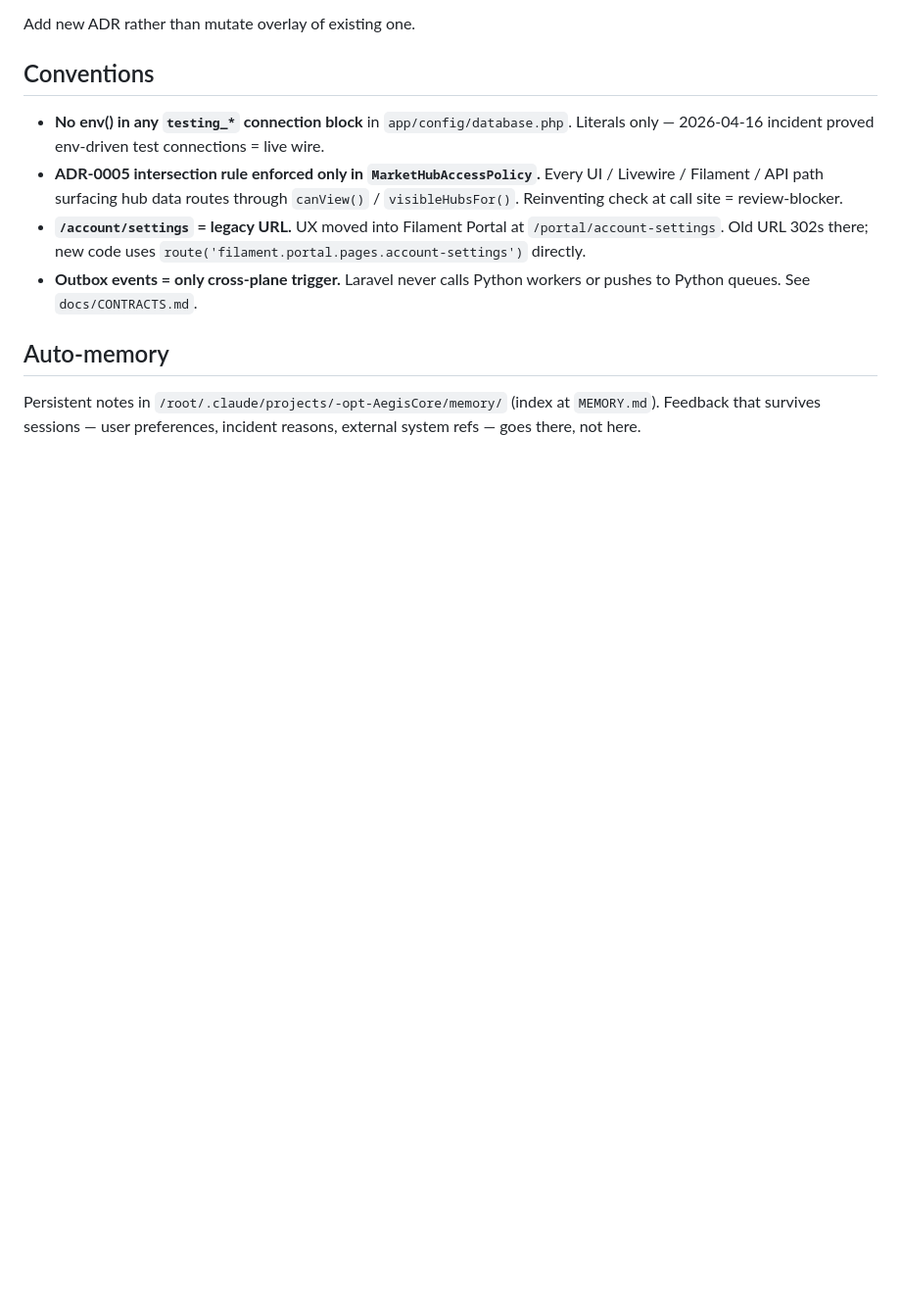
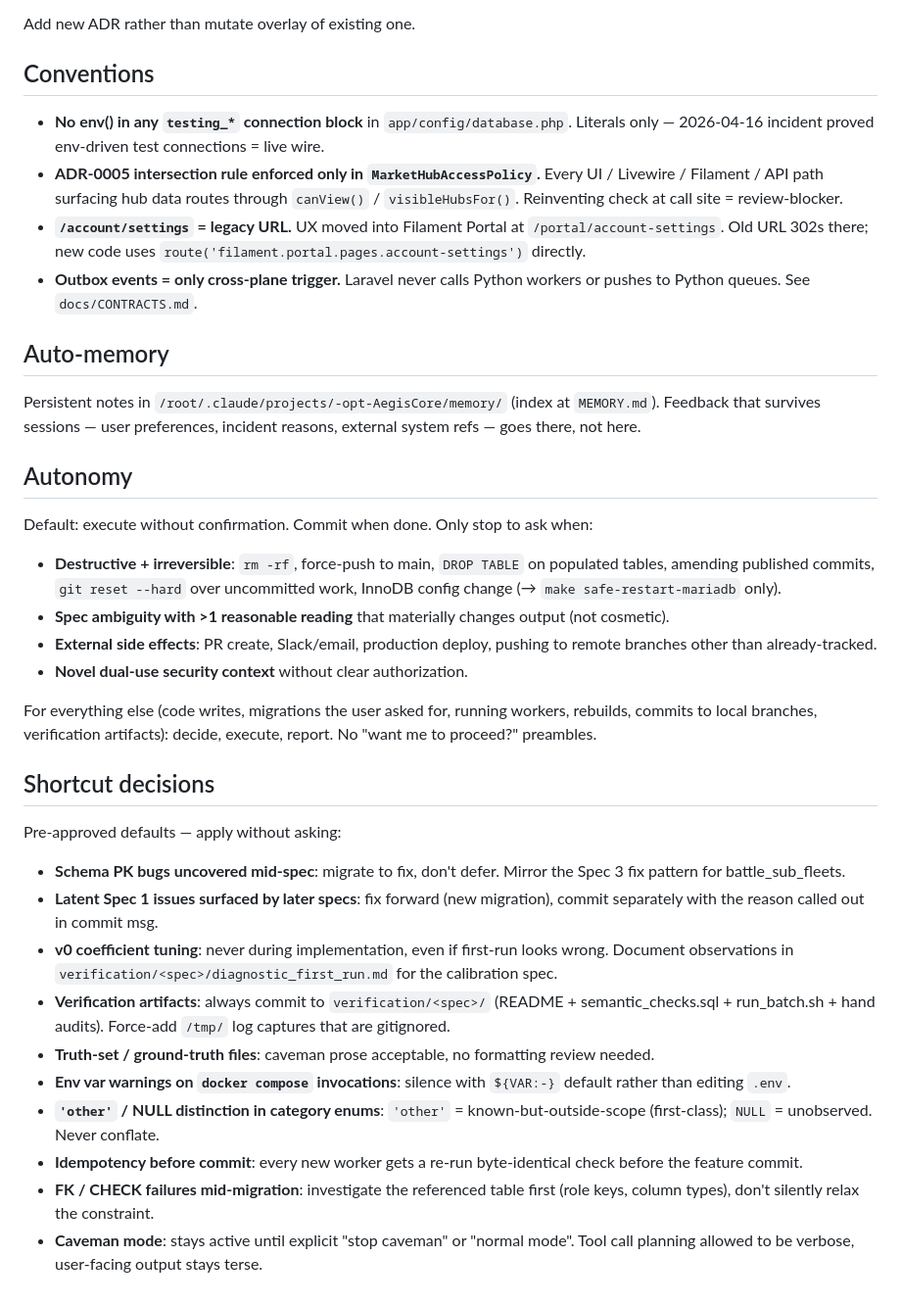
Before and after one commit to maferick/AegisCore, a Markdown page: CLAUDE.md, the part around the change. Shown at 98% size. GitHub-like rendering; blank space fills up the shorter version.

Commit message:
docs(claude): add autonomy + shortcut-decisions blocks
Codifies the default "execute without confirmation" posture plus
a list of pre-approved decision shortcuts (schema PK fixes, v0
coefficient discipline, verification artifact commits, 'other'/NULL
distinction, caveman-mode persistence, etc.) so repeat spec work
doesn't need per-session re-approval.

Stop conditions narrowed to: destructive+irreversible ops, material
spec ambiguity, external side effects, novel dual-use security context.
Everything else: decide, execute, report.

Co-Authored-By: Claude Opus 4.7 (1M context) <noreply@anthropic.com>

```diff
--- a/CLAUDE.md
+++ b/CLAUDE.md
@@ -53,3 +53,29 @@ Add new ADR rather than mutate overlay of existing one.
 ## Auto-memory
 
 Persistent notes in `/root/.claude/projects/-opt-AegisCore/memory/` (index at `MEMORY.md`). Feedback that survives sessions — user preferences, incident reasons, external system refs — goes there, not here.
+
+## Autonomy
+
+Default: execute without confirmation. Commit when done. Only stop to ask when:
+
+- **Destructive + irreversible**: `rm -rf`, force-push to main, `DROP TABLE` on populated tables, amending published commits, `git reset --hard` over uncommitted work, InnoDB config change (→ `make safe-restart-mariadb` only).
+- **Spec ambiguity with >1 reasonable reading** that materially changes output (not cosmetic).
+- **External side effects**: PR create, Slack/email, production deploy, pushing to remote branches other than already-tracked.
+- **Novel dual-use security context** without clear authorization.
+
+For everything else (code writes, migrations the user asked for, running workers, rebuilds, commits to local branches, verification artifacts): decide, execute, report. No "want me to proceed?" preambles.
+
+## Shortcut decisions
+
+Pre-approved defaults — apply without asking:
+
+- **Schema PK bugs uncovered mid-spec**: migrate to fix, don't defer. Mirror the Spec 3 fix pattern for battle_sub_fleets.
+- **Latent Spec 1 issues surfaced by later specs**: fix forward (new migration), commit separately with the reason called out in commit msg.
+- **v0 coefficient tuning**: never during implementation, even if first-run looks wrong. Document observations in `verification/<spec>/diagnostic_first_run.md` for the calibration spec.
+- **Verification artifacts**: always commit to `verification/<spec>/` (README + semantic_checks.sql + run_batch.sh + hand audits). Force-add `/tmp/` log captures that are gitignored.
+- **Truth-set / ground-truth files**: caveman prose acceptable, no formatting review needed.
+- **Env var warnings on `docker compose` invocations**: silence with `${VAR:-}` default rather than editing `.env`.
+- **`'other'` / NULL distinction in category enums**: `'other'` = known-but-outside-scope (first-class); `NULL` = unobserved. Never conflate.
+- **Idempotency before commit**: every new worker gets a re-run byte-identical check before the feature commit.
+- **FK / CHECK failures mid-migration**: investigate the referenced table first (role keys, column types), don't silently relax the constraint.
+- **Caveman mode**: stays active until explicit "stop caveman" or "normal mode". Tool call planning allowed to be verbose, user-facing output stays terse.
```
